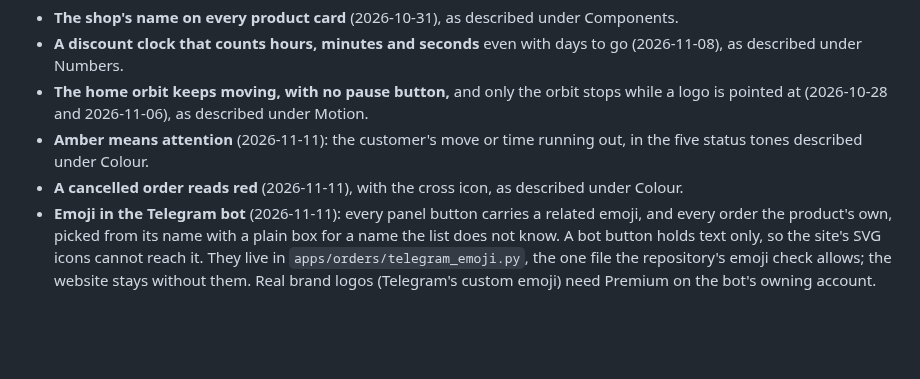
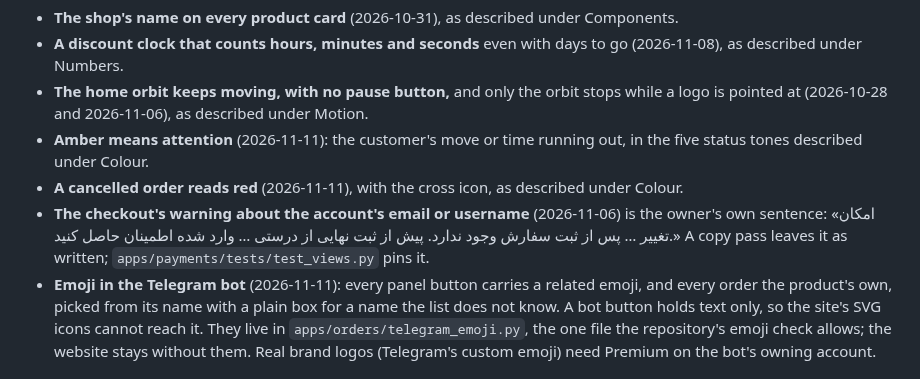
Before and after one commit to Sina-Amare/premshop, a Markdown page: docs/design-language.md, the part around the change. Drawn GitHub-style; blank space fills up the shorter version.

Commit message:
List the owner's checkout warning among the owner's decisions

```diff
--- a/docs/design-language.md
+++ b/docs/design-language.md
@@ -248,6 +248,7 @@ Each of these looks like a detail anyone could tidy away, and each is the owner'
 - **The home orbit keeps moving, with no pause button,** and only the orbit stops while a logo is pointed at (2026-10-28 and 2026-11-06), as described under Motion.
 - **Amber means attention** (2026-11-11): the customer's move or time running out, in the five status tones described under Colour.
 - **A cancelled order reads red** (2026-11-11), with the cross icon, as described under Colour.
+- **The checkout's warning about the account's email or username** (2026-11-06) is the owner's own sentence: «امکان تغییر … پس از ثبت سفارش وجود ندارد. پیش از ثبت نهایی از درستی … وارد شده اطمینان حاصل کنید.» A copy pass leaves it as written; `apps/payments/tests/test_views.py` pins it.
 - **Emoji in the Telegram bot** (2026-11-11): every panel button carries a related emoji, and every order the product's own, picked from its name with a plain box for a name the list does not know. A bot button holds text only, so the site's SVG icons cannot reach it. They live in `apps/orders/telegram_emoji.py`, the one file the repository's emoji check allows; the website stays without them. Real brand logos (Telegram's custom emoji) need Premium on the bot's owning account.
 
 ## Checklist
```
